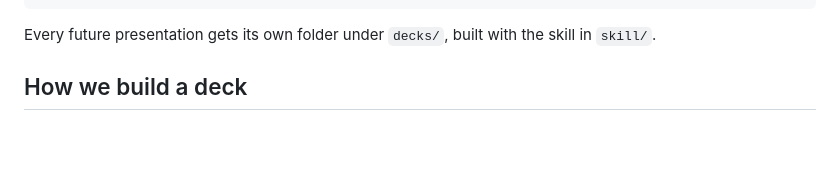
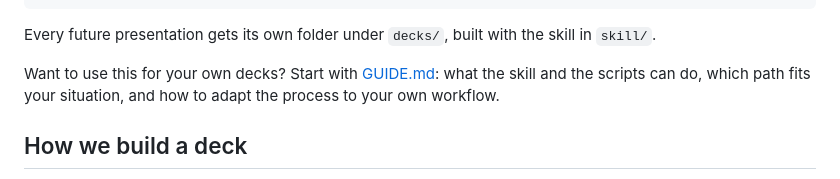
Before and after one commit to cdcordobaa/slide-decks, a Markdown page: README.md, the part around the change. Drawn GitHub-style; blank space fills up the shorter version.

Commit message:
GUIDE.md: how others can pick up the skill, its tools and the way of working
Co-Authored-By: Claude Opus 5.5 (1M context) <noreply@anthropic.com>

```diff
--- a/README.md
+++ b/README.md
@@ -20,6 +20,10 @@ slide-decks/
 
 Every future presentation gets its own folder under `decks/`, built with the
 skill in `skill/`.
+
+Want to use this for your own decks? Start with [GUIDE.md](GUIDE.md): what the
+skill and the scripts can do, which path fits your situation, and how to adapt
+the process to your own workflow.
 
 ## How we build a deck
 
```
Also changed, not shown: GUIDE.md (added, +169 -0 lines).
